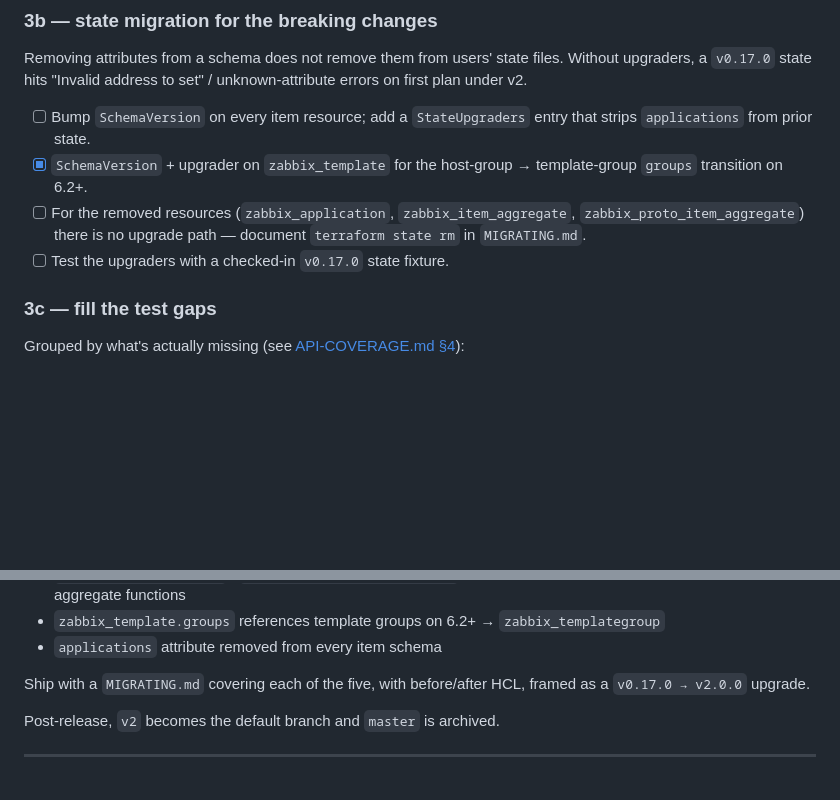
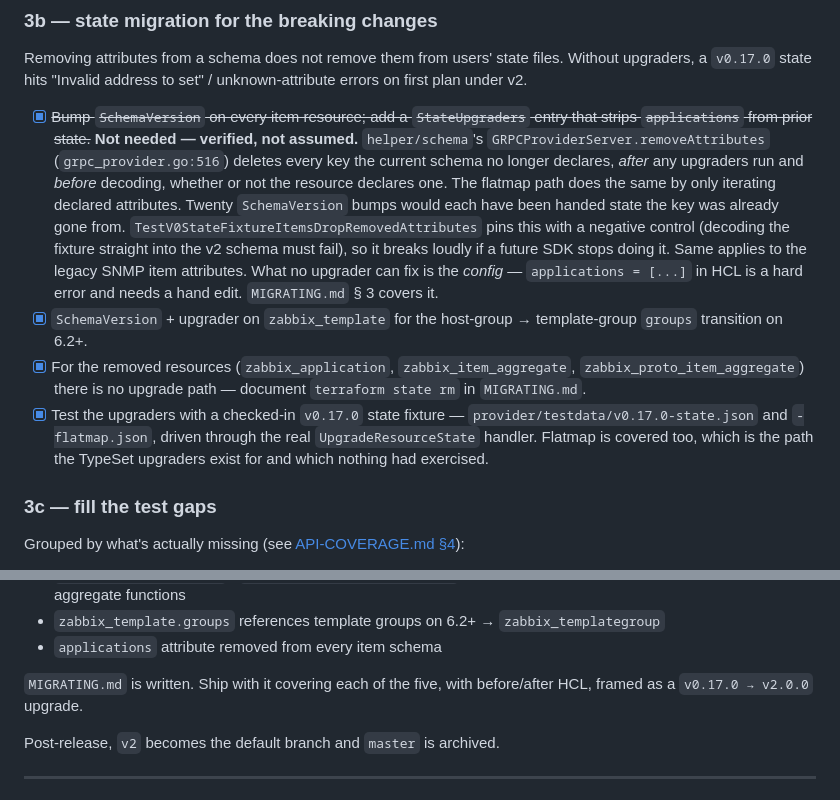
Before and after one commit to tpretz/terraform-provider-zabbix, a Markdown page: PLAN.md, 2 parts joined by grey strips. Rendered like a GitHub page; blank space fills up the shorter version.

Commit message:
plan: close Phase 3b; item upgraders were not needed
helper/schema strips undeclared attributes before decoding on both the JSON
and flatmap paths, upgrader or not, so twenty SchemaVersion bumps would each
have been handed state the key was already gone from. Verified with a negative
control rather than assumed.

Co-Authored-By: Claude Opus 5 <noreply@anthropic.com>
Claude-Session: https://claude.ai/code/session_01JLa9DERi8XFQF5f2pS9CFy

```diff
--- a/PLAN.md
+++ b/PLAN.md
@@ -350,14 +350,27 @@ Removing attributes from a schema does not remove them from users' state files.
 upgraders, a `v0.17.0` state hits "Invalid address to set" / unknown-attribute errors on
 first plan under v2.
 
-- [ ] Bump `SchemaVersion` on every item resource; add a `StateUpgraders` entry that
-      strips `applications` from prior state.
+- [x] ~~Bump `SchemaVersion` on every item resource; add a `StateUpgraders` entry that
+      strips `applications` from prior state.~~ **Not needed — verified, not assumed.**
+      `helper/schema`'s `GRPCProviderServer.removeAttributes` (`grpc_provider.go:516`)
+      deletes every key the current schema no longer declares, *after* any upgraders run
+      and *before* decoding, whether or not the resource declares one. The flatmap path
+      does the same by only iterating declared attributes. Twenty `SchemaVersion` bumps
+      would each have been handed state the key was already gone from.
+      `TestV0StateFixtureItemsDropRemovedAttributes` pins this with a negative control
+      (decoding the fixture straight into the v2 schema must fail), so it breaks loudly
+      if a future SDK stops doing it. Same applies to the legacy SNMP item attributes.
+      What no upgrader can fix is the *config* — `applications = [...]` in HCL is a hard
+      error and needs a hand edit. `MIGRATING.md` § 3 covers it.
 - [x] `SchemaVersion` + upgrader on `zabbix_template` for the host-group →
       template-group `groups` transition on 6.2+.
-- [ ] For the removed resources (`zabbix_application`, `zabbix_item_aggregate`,
+- [x] For the removed resources (`zabbix_application`, `zabbix_item_aggregate`,
       `zabbix_proto_item_aggregate`) there is no upgrade path — document
       `terraform state rm` in `MIGRATING.md`.
-- [ ] Test the upgraders with a checked-in `v0.17.0` state fixture.
+- [x] Test the upgraders with a checked-in `v0.17.0` state fixture —
+      `provider/testdata/v0.17.0-state.json` and `-flatmap.json`, driven through the real
+      `UpgradeResourceState` handler. Flatmap is covered too, which is the path the
+      TypeSet upgraders exist for and which nothing had exercised.
 
 ### 3c — fill the test gaps
 
@@ -407,7 +420,7 @@ Everything breaking lands in this one release:
 - `zabbix_template.groups` references template groups on 6.2+ → `zabbix_templategroup`
 - `applications` attribute removed from every item schema
 
-Ship with a `MIGRATING.md` covering each of the five, with before/after HCL, framed as a
+`MIGRATING.md` is written. Ship with it covering each of the five, with before/after HCL, framed as a
 `v0.17.0 → v2.0.0` upgrade.
 
 Post-release, `v2` becomes the default branch and `master` is archived.
```
